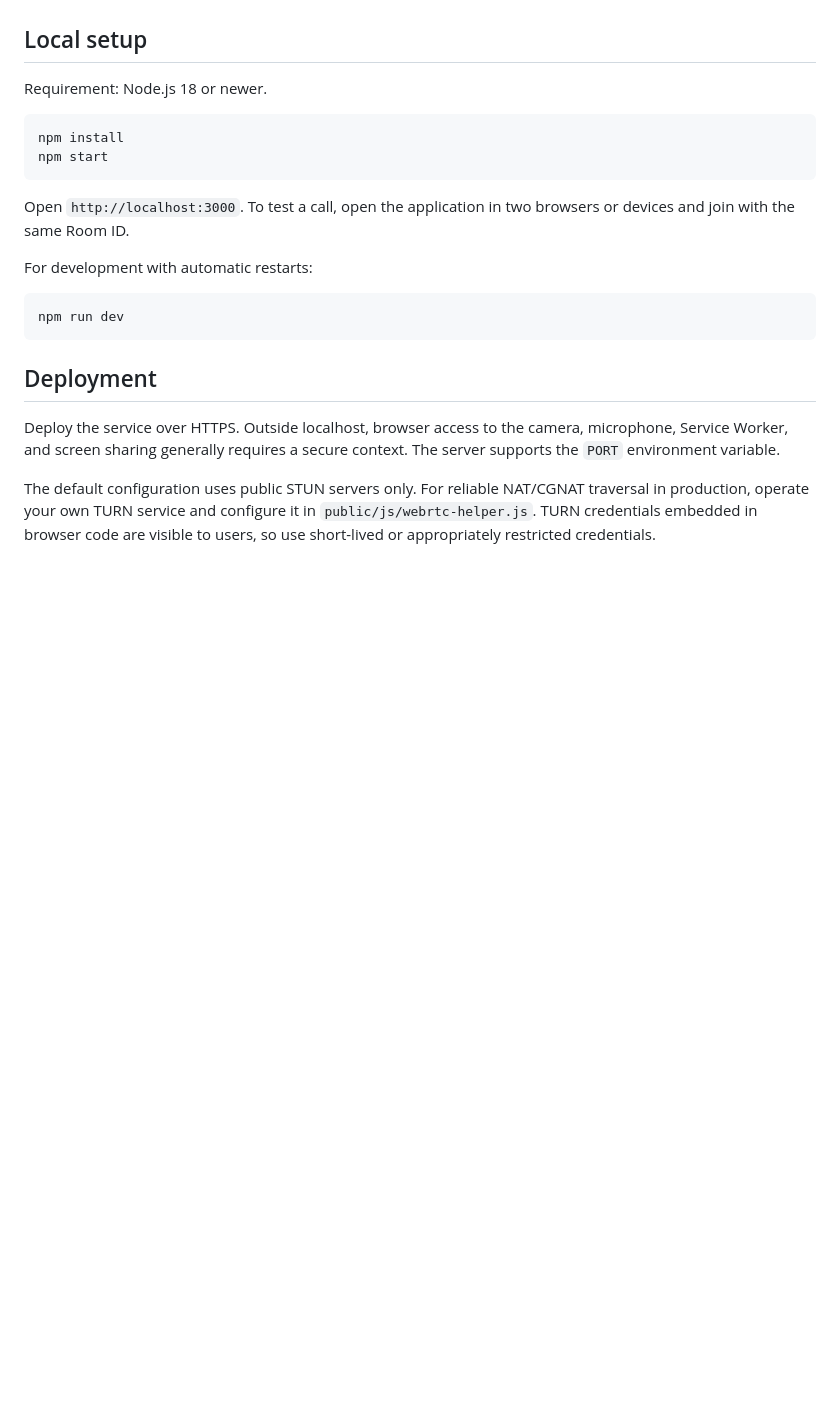
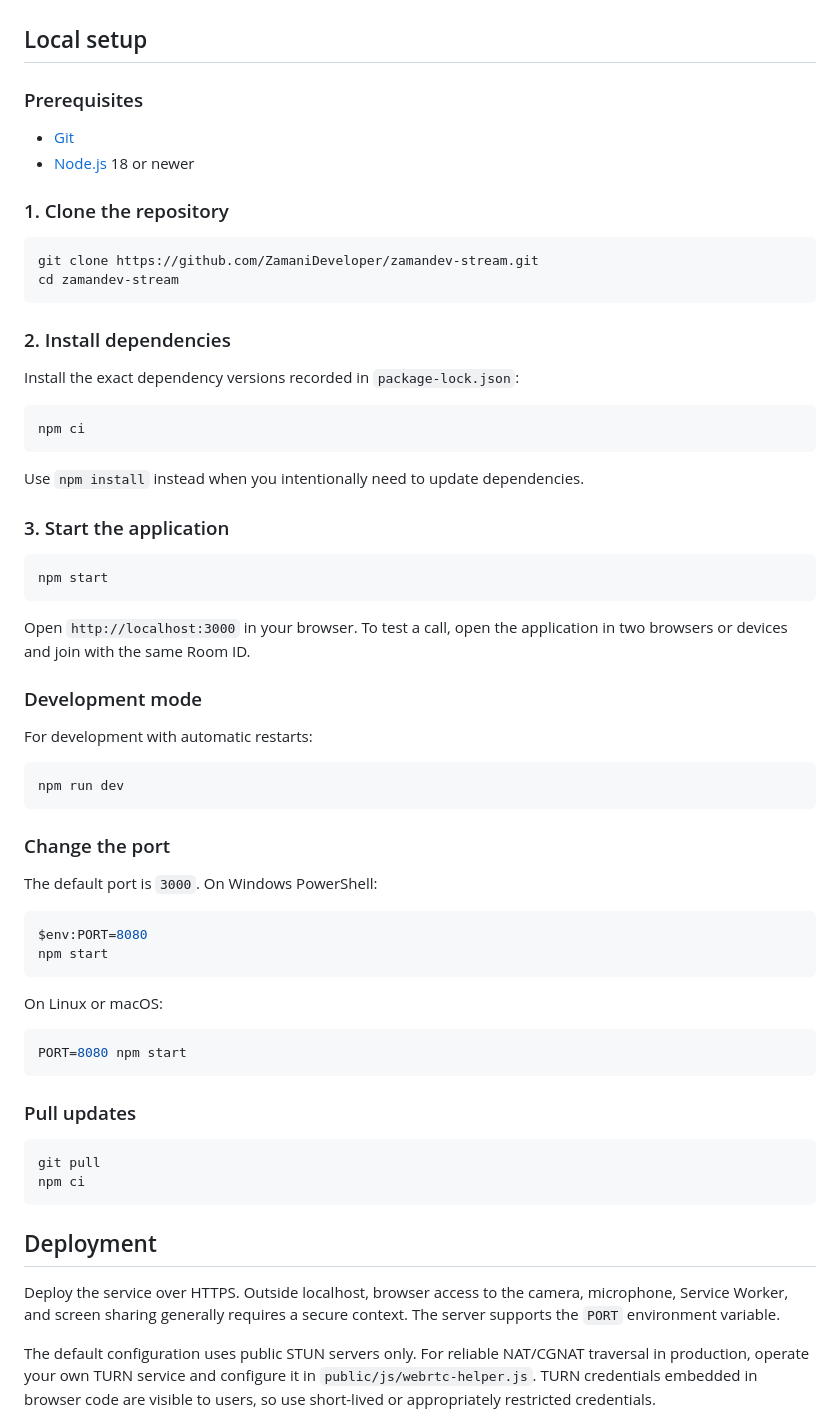
Before and after one commit to ZamaniDeveloper/zamandev-stream, a Markdown page: README.md, the part around one of its changes. Rendered like a GitHub page; blank space fills up the shorter version.

````diff
--- a/README.md
+++ b/README.md
@@ -100,19 +145,64 @@ A Persian, right-to-left WebRTC platform for video calls, group conferencing, an
 
 ## Local setup
 
-Requirement: Node.js 18 or newer.
+### Prerequisites
+
+- [Git](https://git-scm.com/)
+- [Node.js](https://nodejs.org/) 18 or newer
+
+### 1. Clone the repository
 
 ```bash
-npm install
+git clone https://github.com/ZamaniDeveloper/zamandev-stream.git
+cd zamandev-stream
+```
+
+### 2. Install dependencies
+
+Install the exact dependency versions recorded in `package-lock.json`:
+
+```bash
+npm ci
+```
+
+Use `npm install` instead when you intentionally need to update dependencies.
+
+### 3. Start the application
+
+```bash
 npm start
 ```
 
-Open `http://localhost:3000`. To test a call, open the application in two browsers or devices and join with the same Room ID.
+Open `http://localhost:3000` in your browser. To test a call, open the application in two browsers or devices and join with the same Room ID.
+
+### Development mode
 
 For development with automatic restarts:
 
 ```bash
 npm run dev
+```
+
+### Change the port
+
+The default port is `3000`. On Windows PowerShell:
+
+```powershell
+$env:PORT=8080
+npm start
+```
+
+On Linux or macOS:
+
+```bash
+PORT=8080 npm start
+```
+
+### Pull updates
+
+```bash
+git pull
+npm ci
 ```
 
 ## Deployment
````
Also changed, not shown: other parts of README.md (+48 -3 lines).
